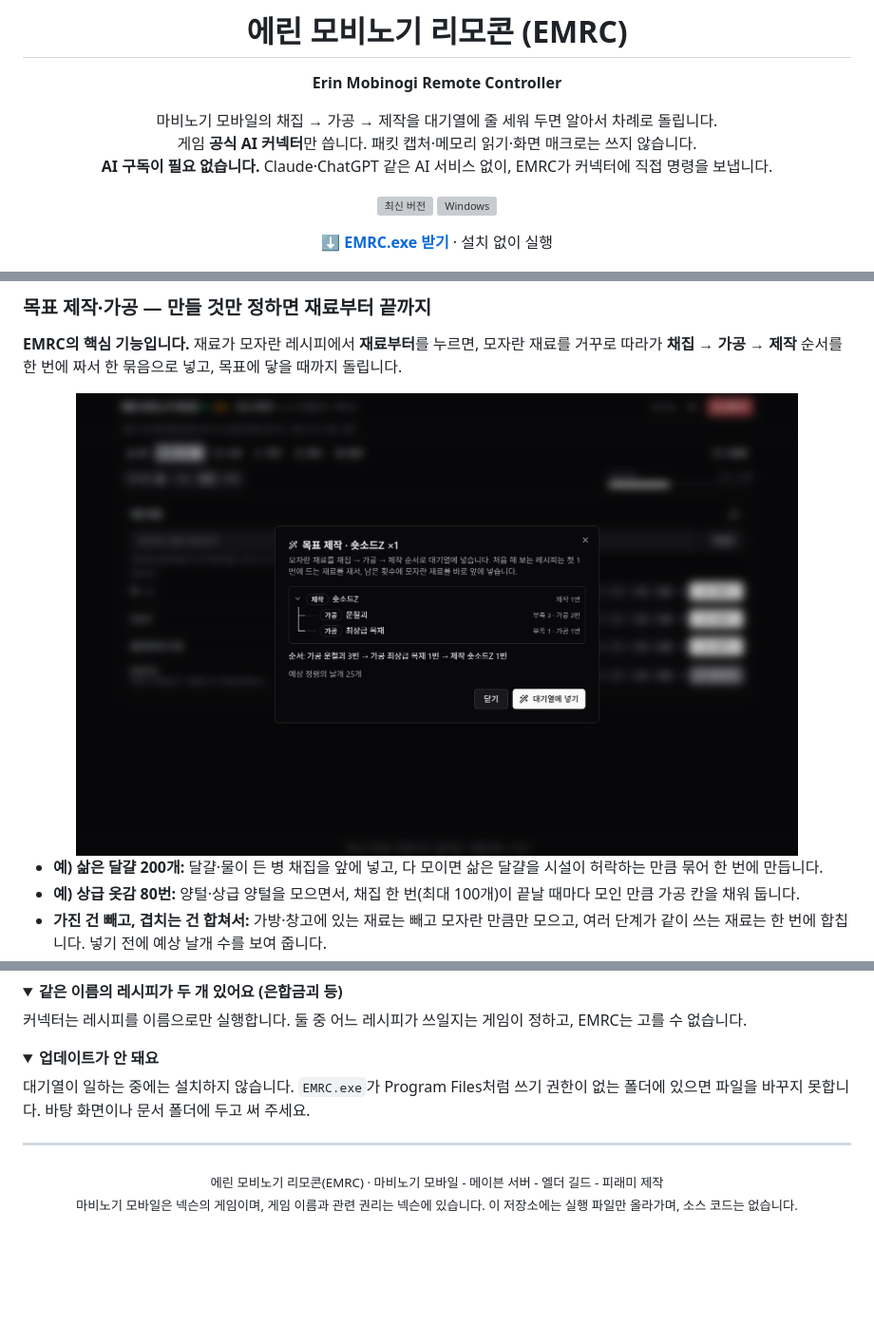
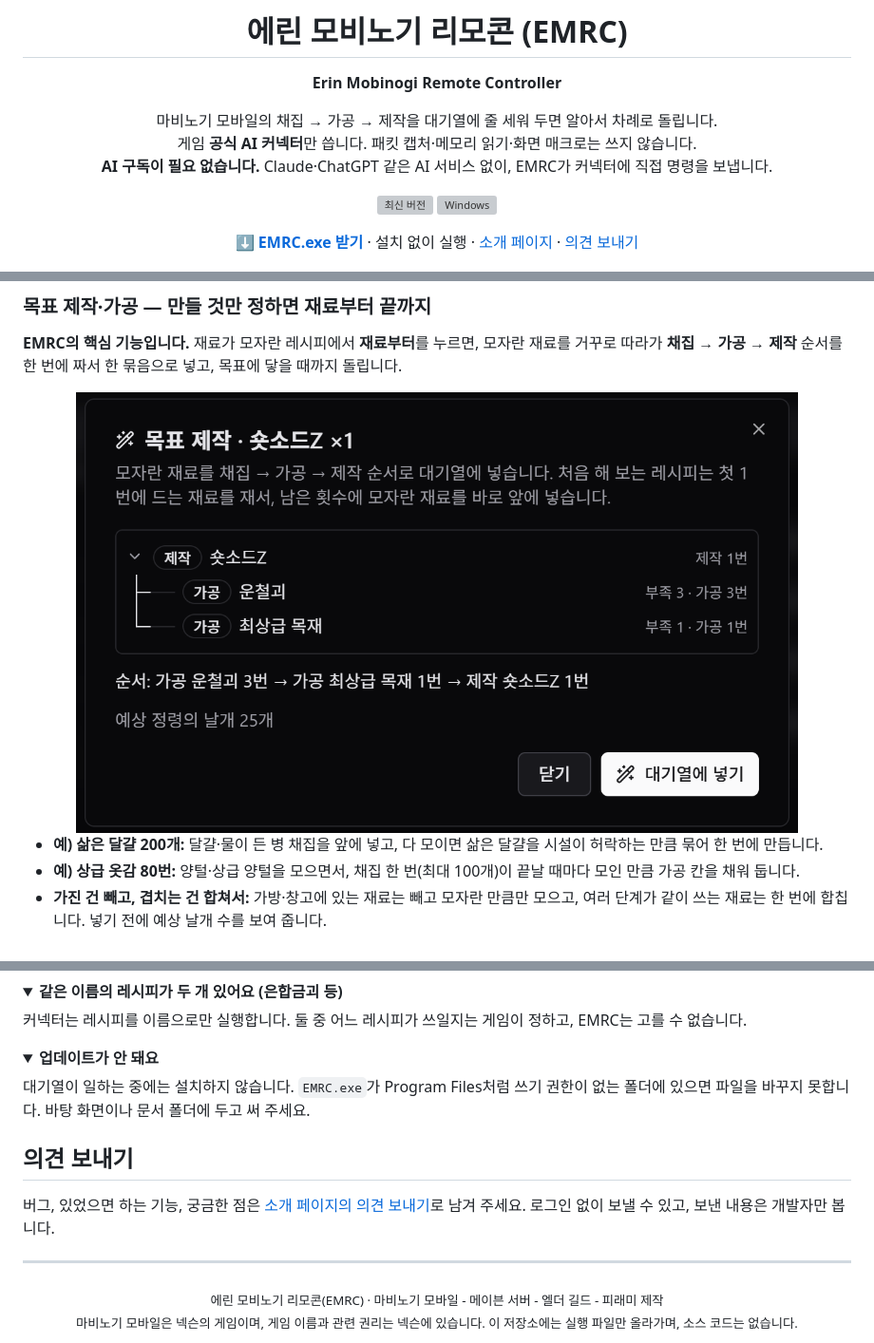
Before and after one commit to DrFREEST/emrc-releases, a Markdown page: README.md, 3 parts joined by grey strips. Shown at 95% size. GitHub-like rendering; pictures changed too: images/plan.png (deleted), images/plan_card.png (added); folded sections open; blank space fills up the shorter version; grey boxes are pictures that could not be loaded.

```diff
--- a/README.md
+++ b/README.md
@@ -11,7 +11,7 @@
 [![최신 버전](https://img.shields.io/github/v/release/DrFREEST/emrc-releases?label=%EC%B5%9C%EC%8B%A0%20%EB%B2%84%EC%A0%84)](https://github.com/DrFREEST/emrc-releases/releases/latest)
 ![Windows](https://img.shields.io/badge/Windows-10%20%2F%2011-0078d4)
 
-**[⬇ EMRC.exe 받기](https://github.com/DrFREEST/emrc-releases/releases/latest)** · 설치 없이 실행
+**[⬇ EMRC.exe 받기](https://github.com/DrFREEST/emrc-releases/releases/latest)** · 설치 없이 실행 · [소개 페이지](https://drfreest.github.io/emrc-releases/) · [의견 보내기](https://drfreest.github.io/emrc-releases/#feedback)
 
 <img src="images/queue.png" alt="작업 대기열: 목표 제작 묶음과 채집·가공 항목" width="900">
 
@@ -44,7 +45,7 @@ EMRC는 AI를 거치지 않고, 게임 폴더의 커넥터 프로그램(`Mabinog
 **EMRC의 핵심 기능입니다.** 재료가 모자란 레시피에서 **재료부터**를 누르면, 모자란 재료를 거꾸로 따라가 **채집 → 가공 → 제작** 순서를 한 번에 짜서 한 묶음으로 넣고, 목표에 닿을 때까지 돌립니다.
 
 <div align="center">
-<img src="images/plan.png" alt="목표 제작 계획: 숏소드Z를 만들기 위해 운철괴·최상급 목재 가공을 먼저 하는 순서와 예상 날개" width="760">
+<img src="images/plan_card.png" alt="목표 제작 계획: 숏소드Z를 만들기 위해 운철괴·최상급 목재 가공을 먼저 하는 순서와 예상 날개" width="760">
 </div>
 
 - **예) 삶은 달걀 200개:** 달걀·물이 든 병 채집을 앞에 넣고, 다 모이면 삶은 달걀을 시설이 허락하는 만큼 묶어 한 번에 만듭니다.
@@ -181,6 +182,10 @@ EMRC는 AI를 거치지 않고, 게임 폴더의 커넥터 프로그램(`Mabinog
 대기열이 일하는 중에는 설치하지 않습니다. `EMRC.exe`가 Program Files처럼 쓰기 권한이 없는 폴더에 있으면 파일을 바꾸지 못합니다. 바탕 화면이나 문서 폴더에 두고 써 주세요.
 </details>
 
+## 의견 보내기
+
+버그, 있었으면 하는 기능, 궁금한 점은 [소개 페이지의 의견 보내기](https://drfreest.github.io/emrc-releases/#feedback)로 남겨 주세요. 로그인 없이 보낼 수 있고, 보낸 내용은 개발자만 봅니다.
+
 ---
 
 <div align="center">
```
Also changed, not shown: other parts of README.md (+1 -0 lines), 2 other files.
